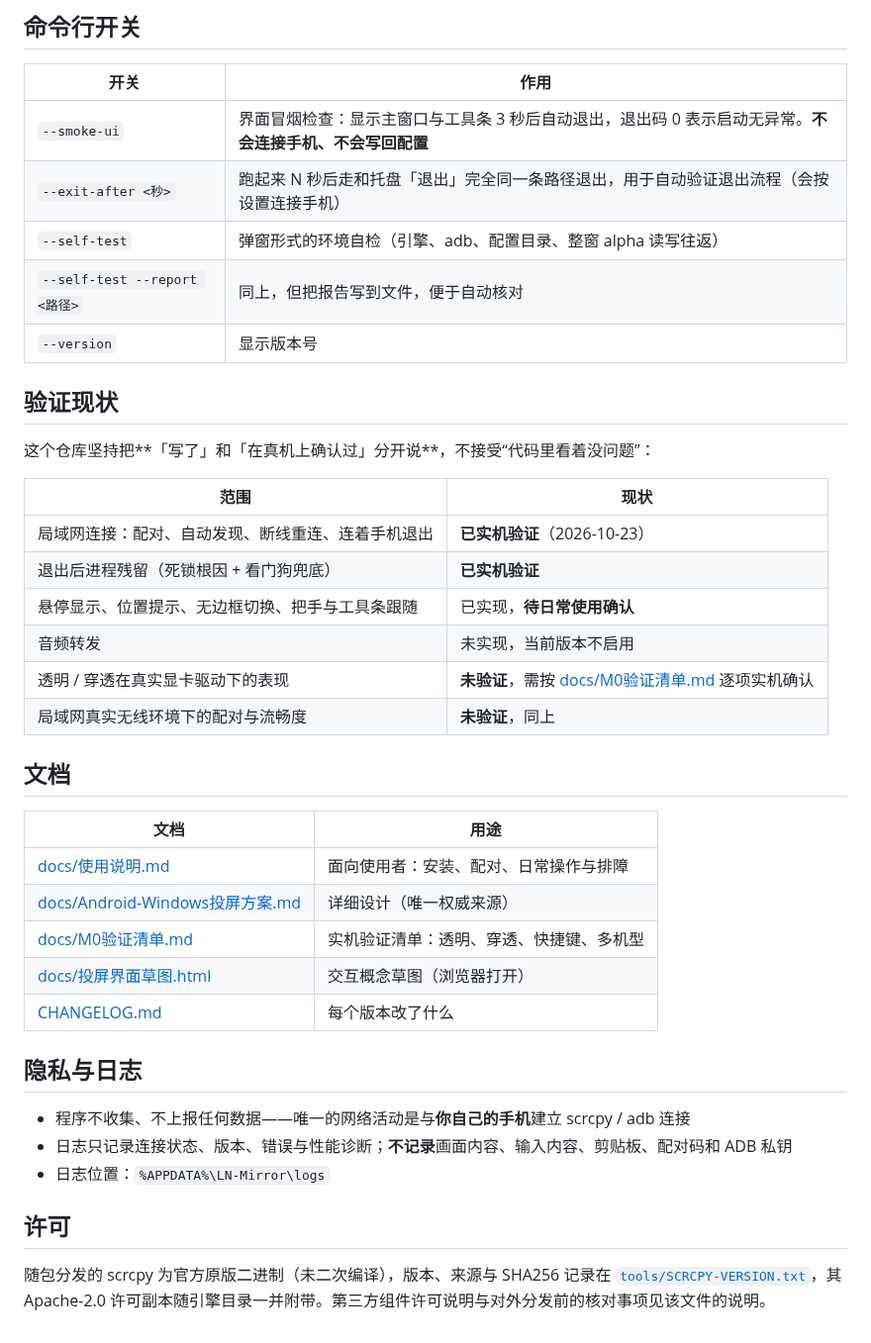
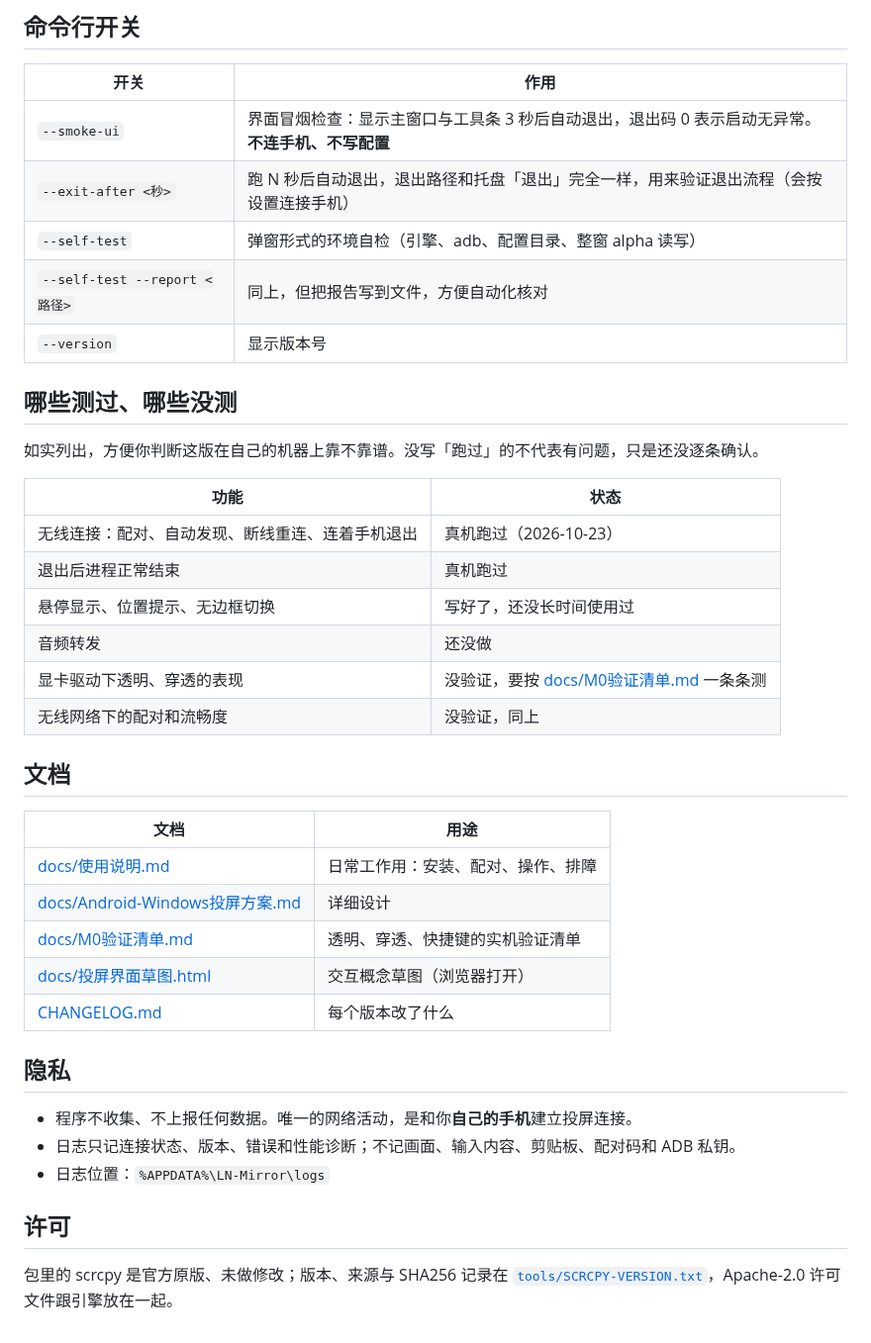
Before and after one commit to LinLey-Nancy/LN-Mirror, a Markdown page: README.md, the part around one of its changes. Shown at 99% size. GitHub-like rendering.

```diff
--- a/README.md
+++ b/README.md
@@ -75,41 +78,41 @@ powershell -NoProfile -ExecutionPolicy Bypass -File scripts\make-icon.ps1
 
 | 开关 | 作用 |
 |---|---|
-| `--smoke-ui` | 界面冒烟检查：显示主窗口与工具条 3 秒后自动退出，退出码 0 表示启动无异常。**不会连接手机、不会写回配置** |
-| `--exit-after <秒>` | 跑起来 N 秒后走和托盘「退出」完全同一条路径退出，用于自动验证退出流程（会按设置连接手机） |
-| `--self-test` | 弹窗形式的环境自检（引擎、adb、配置目录、整窗 alpha 读写往返） |
-| `--self-test --report <路径>` | 同上，但把报告写到文件，便于自动核对 |
+| `--smoke-ui` | 界面冒烟检查：显示主窗口与工具条 3 秒后自动退出，退出码 0 表示启动无异常。**不连手机、不写配置** |
+| `--exit-after <秒>` | 跑 N 秒后自动退出，退出路径和托盘「退出」完全一样，用来验证退出流程（会按设置连接手机） |
+| `--self-test` | 弹窗形式的环境自检（引擎、adb、配置目录、整窗 alpha 读写） |
+| `--self-test --report <路径>` | 同上，但把报告写到文件，方便自动化核对 |
 | `--version` | 显示版本号 |
 
-## 验证现状
+## 哪些测过、哪些没测
 
-这个仓库坚持把**「写了」和「在真机上确认过」分开说**，不接受“代码里看着没问题”：
+如实列出，方便你判断这版在自己的机器上靠不靠谱。没写「跑过」的不代表有问题，只是还没逐条确认。
 
-| 范围 | 现状 |
+| 功能 | 状态 |
 |---|---|
-| 局域网连接：配对、自动发现、断线重连、连着手机退出 | **已实机验证**（2026-10-23） |
-| 退出后进程残留（死锁根因 + 看门狗兜底） | **已实机验证** |
-| 悬停显示、位置提示、无边框切换、把手与工具条跟随 | 已实现，**待日常使用确认** |
-| 音频转发 | 未实现，当前版本不启用 |
-| 透明 / 穿透在真实显卡驱动下的表现 | **未验证**，需按 [docs/M0验证清单.md](docs/M0验证清单.md) 逐项实机确认 |
-| 局域网真实无线环境下的配对与流畅度 | **未验证**，同上 |
+| 无线连接：配对、自动发现、断线重连、连着手机退出 | 真机跑过（2026-10-23） |
+| 退出后进程正常结束 | 真机跑过 |
+| 悬停显示、位置提示、无边框切换 | 写好了，还没长时间使用过 |
+| 音频转发 | 还没做 |
+| 显卡驱动下透明、穿透的表现 | 没验证，要按 [docs/M0验证清单.md](docs/M0验证清单.md) 一条条测 |
+| 无线网络下的配对和流畅度 | 没验证，同上 |
 
 ## 文档
 
 | 文档 | 用途 |
 |---|---|
-| [docs/使用说明.md](docs/使用说明.md) | 面向使用者：安装、配对、日常操作与排障 |
-| [docs/Android-Windows投屏方案.md](docs/Android-Windows投屏方案.md) | 详细设计（唯一权威来源） |
-| [docs/M0验证清单.md](docs/M0验证清单.md) | 实机验证清单：透明、穿透、快捷键、多机型 |
+| [docs/使用说明.md](docs/使用说明.md) | 日常工作用：安装、配对、操作、排障 |
+| [docs/Android-Windows投屏方案.md](docs/Android-Windows投屏方案.md) | 详细设计 |
+| [docs/M0验证清单.md](docs/M0验证清单.md) | 透明、穿透、快捷键的实机验证清单 |
 | [docs/投屏界面草图.html](docs/投屏界面草图.html) | 交互概念草图（浏览器打开） |
 | [CHANGELOG.md](CHANGELOG.md) | 每个版本改了什么 |
 
-## 隐私与日志
+## 隐私
 
-- 程序不收集、不上报任何数据——唯一的网络活动是与**你自己的手机**建立 scrcpy / adb 连接
-- 日志只记录连接状态、版本、错误与性能诊断；**不记录**画面内容、输入内容、剪贴板、配对码和 ADB 私钥
+- 程序不收集、不上报任何数据。唯一的网络活动，是和你**自己的手机**建立投屏连接。
+- 日志只记连接状态、版本、错误和性能诊断；不记画面、输入内容、剪贴板、配对码和 ADB 私钥。
 - 日志位置：`%APPDATA%\LN-Mirror\logs`
 
 ## 许可
 
-随包分发的 scrcpy 为官方原版二进制（未二次编译），版本、来源与 SHA256 记录在 [`tools/SCRCPY-VERSION.txt`](tools/SCRCPY-VERSION.txt)，其 Apache-2.0 许可副本随引擎目录一并附带。第三方组件许可说明与对外分发前的核对事项见该文件的说明。
+包里的 scrcpy 是官方原版、未做修改；版本、来源与 SHA256 记录在 [`tools/SCRCPY-VERSION.txt`](tools/SCRCPY-VERSION.txt)，Apache-2.0 许可文件跟引擎放在一起。
```
Also changed, not shown: other parts of README.md (+33 -30 lines), docs/images/main-window.png.
